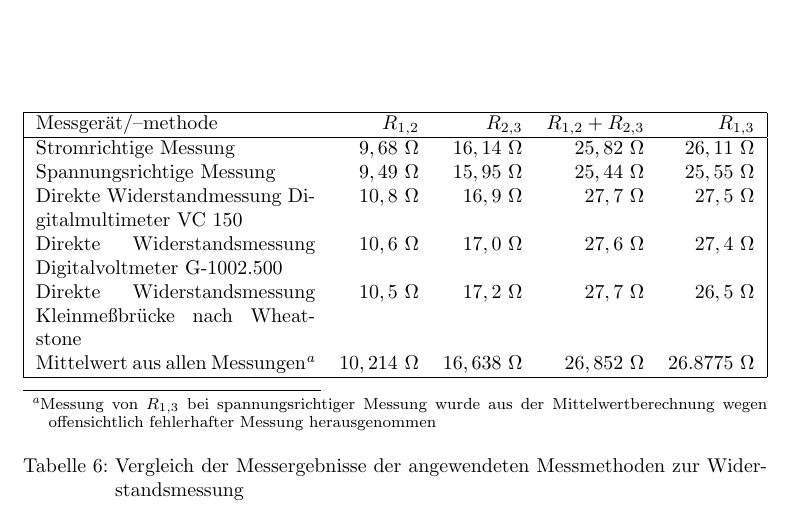
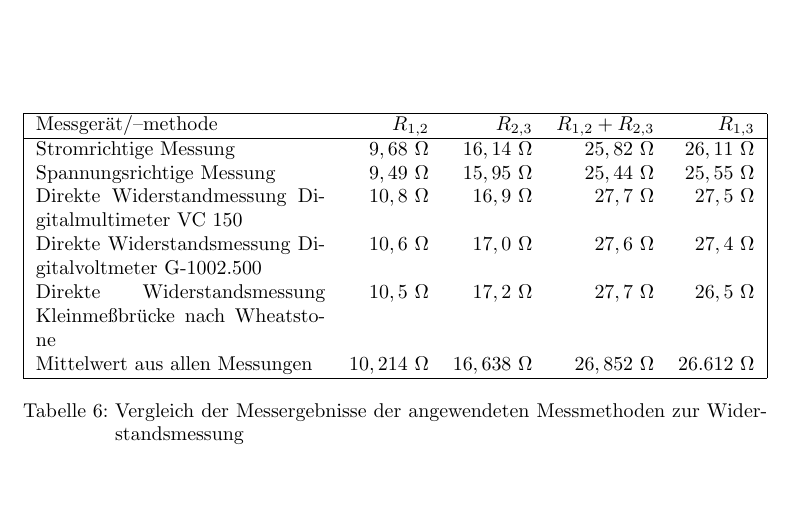
Before and after one commit to nubok/praktikum_hardwarenahe_rechnerarchitektur, a LaTeX document (E1/E1.tex): part of page 8 of 13, cut so that both start at the same text, the shorter picture padded with empty space. Compiled offline with LaTeX, dvips and Ghostscript; the source files are stored in an older character set and shown here as Unicode.

Commit message:
Durchschnitt neu berechnet und fehlerhafte Fussnote entfernt.

```diff
--- a/E1/E1.tex
+++ b/E1/E1.tex
@@ -379,7 +379,7 @@ Die gemessenen bzw. aus den MessGr"o"sen berechneten Widerst"ande sind in Tabell
     Direkte Widerstandmessung Digitalmultimeter VC 150 & $10,8~\Omega$ & $16,9~\Omega$ & $27,7~\Omega$ & $27,5~\Omega$ \\
     Direkte Widerstandsmessung Digitalvoltmeter G-1002.500 & $10,6~\Omega$ & $17,0~\Omega$ & $27,6~\Omega$ & $27,4~\Omega$ \\
     Direkte Widerstandsmessung Kleinme"sbr"ucke nach Wheatstone & $10,5~\Omega$ & $17,2~\Omega$ & $27,7~\Omega$ & $26,5~\Omega$ \\
-    Mittelwert aus allen Messungen\footnote{Messung von $R_{1,3}$ bei spannungsrichtiger Messung wurde aus der Mittelwertberechnung wegen offensichtlich fehlerhafter Messung herausgenommen} & $10,214~\Omega$ & $16,638~\Omega$ & $26,852~\Omega$ & $26.8775~\Omega$ \\
+    Mittelwert aus allen Messungen & $10,214~\Omega$ & $16,638~\Omega$ & $26,852~\Omega$ & $26.612~\Omega$ \\
 \hline
 \end{tabularx}
 \end{center}
```
